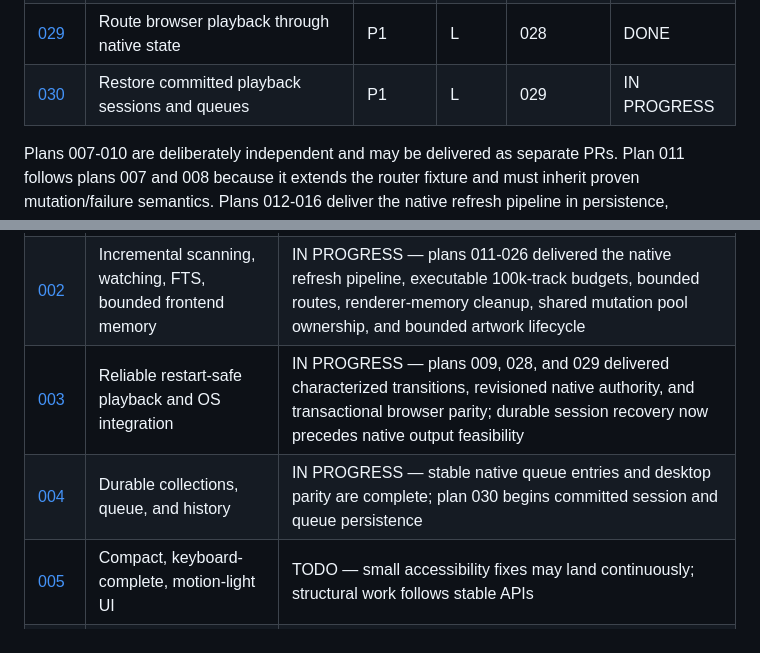
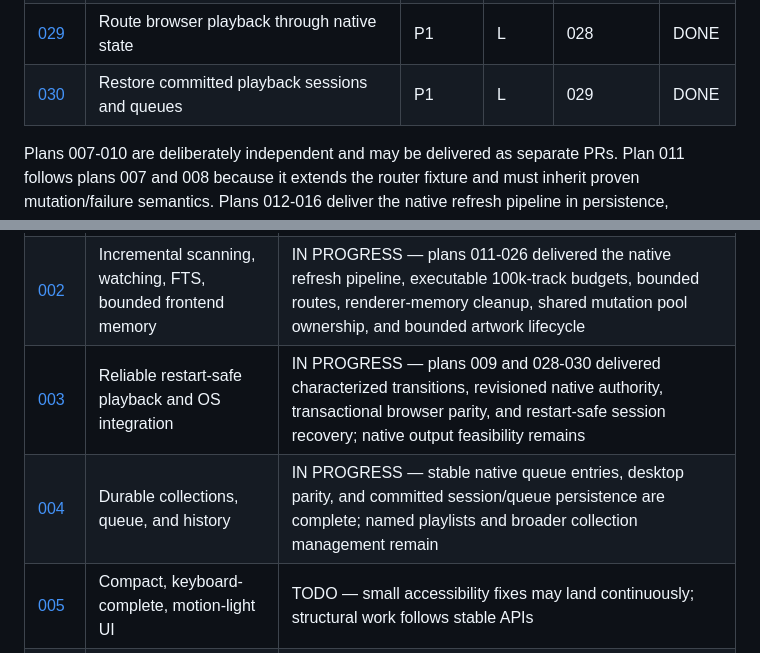
Before and after one commit to christiananagnostou/jukebox, a Markdown page: plans/README.md, 2 parts joined by grey strips. Rendered like a GitHub page.

Commit message:
docs: complete playback session persistence

```diff
--- a/plans/README.md
+++ b/plans/README.md
@@ -31,7 +31,7 @@ The product direction remains local-first: a fast native catalog, dependable pla
 | [027](027-mobile-library-browsing.md)              | Add bounded artist and album browsing to the private PWA            | P1       | M      | 026        | DONE        |
 | [028](028-playback-state-foundation.md)            | Establish the authoritative playback state                          | P1       | M      | 027        | DONE        |
 | [029](029-native-playback-parity.md)               | Route browser playback through native state                         | P1       | L      | 028        | DONE        |
-| [030](030-playback-session-persistence.md)         | Restore committed playback sessions and queues                      | P1       | L      | 029        | IN PROGRESS |
+| [030](030-playback-session-persistence.md)         | Restore committed playback sessions and queues                      | P1       | L      | 029        | DONE        |
 
 Plans 007-010 are deliberately independent and may be delivered as separate PRs. Plan 011 follows plans 007 and 008 because it extends the router fixture and must inherit proven mutation/failure semantics. Plans 012-016 deliver the native refresh pipeline in persistence, discovery, preparation, atomic apply, and orchestration layers. Plan 017 adds bounded watcher scheduling and recovery over that authoritative full refresh. Plan 018 adopts the service in Settings, and plan 019 makes the 100,000-track performance targets executable.
 
@@ -41,8 +41,8 @@ Plans 007-010 are deliberately independent and may be delivered as separate PRs.
 | ------------------------------------------------- | --------------------------------------------------------------- | --------------------------------------------------------------------------------------------------------------------------------------------------------------------------------------------------------------------------------------- |
 | [001](001-quality-security-release-foundation.md) | Migrations, diagnostics, permissions, identity, release quality | IN PROGRESS — migrations plus Rust fmt/test/Clippy CI landed in PR #48 and renderer SQL permission narrowing landed in plan 024; diagnostics, filesystem permission narrowing, identity migration, Windows, signing, and updater remain |
 | [002](002-native-library-index.md)                | Incremental scanning, watching, FTS, bounded frontend memory    | IN PROGRESS — plans 011-026 delivered the native refresh pipeline, executable 100k-track budgets, bounded routes, renderer-memory cleanup, shared mutation pool ownership, and bounded artwork lifecycle                                |
-| [003](003-playback-engine-and-os-integration.md)  | Reliable restart-safe playback and OS integration               | IN PROGRESS — plans 009, 028, and 029 delivered characterized transitions, revisioned native authority, and transactional browser parity; durable session recovery now precedes native output feasibility                               |
-| [004](004-playlists-queue-and-history.md)         | Durable collections, queue, and history                         | IN PROGRESS — stable native queue entries and desktop parity are complete; plan 030 begins committed session and queue persistence                                                                                                      |
+| [003](003-playback-engine-and-os-integration.md)  | Reliable restart-safe playback and OS integration               | IN PROGRESS — plans 009 and 028-030 delivered characterized transitions, revisioned native authority, transactional browser parity, and restart-safe session recovery; native output feasibility remains                                |
+| [004](004-playlists-queue-and-history.md)         | Durable collections, queue, and history                         | IN PROGRESS — stable native queue entries, desktop parity, and committed session/queue persistence are complete; named playlists and broader collection management remain                                                              |
 | [005](005-fast-accessible-interface.md)           | Compact, keyboard-complete, motion-light UI                     | TODO — small accessibility fixes may land continuously; structural work follows stable APIs                                                                                                                                             |
 | [006](006-private-remote-listening.md)            | Private iPhone browsing and playback                            | IN PROGRESS — loopback streaming, one-click Tailscale controls, port coexistence, installable PWA shell, bounded artist/album drill-down, native-root authorization, continuation, and lock-screen transport are complete               |
 
```
Also changed, not shown: plans/030-playback-session-persistence.md (+9 -1 lines).
